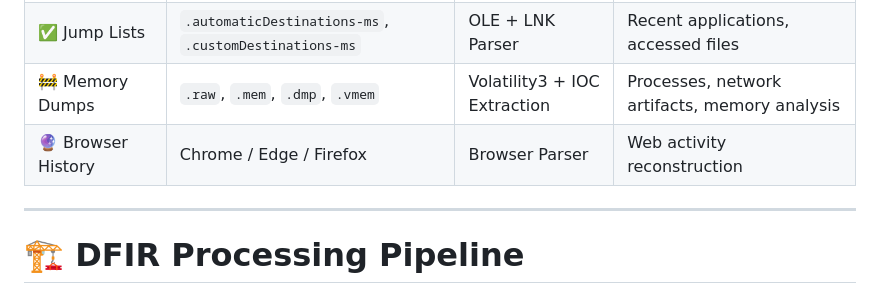
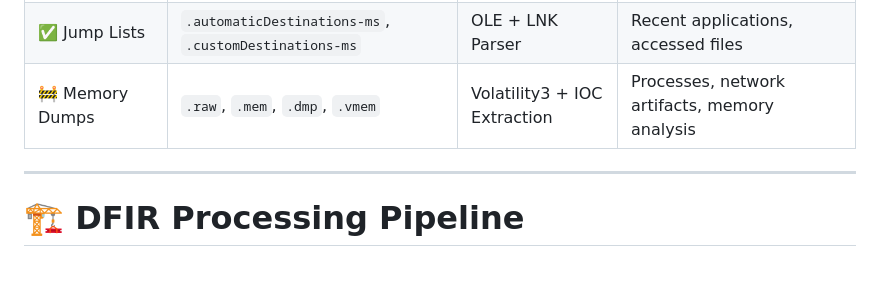
Before and after one commit to itsmeRiF/dfir-framework2, a Markdown page: README.md, the part around the change. Rendered like a GitHub page; blank space fills up the shorter version.

Commit message:
Update README.md --browser forensic module is still under development
removed the browser forensic module

```diff
--- a/README.md
+++ b/README.md
@@ -36,7 +36,6 @@ All forensic artifacts are normalized into a common **Event Model**, allowing in
 | ✅ Prefetch Files     | `.pf`                                                 | Prefetch Parser              | Execution history, LOLBin detection             |
 | ✅ Jump Lists         | `.automaticDestinations-ms`, `.customDestinations-ms` | OLE + LNK Parser             | Recent applications, accessed files             |
 | 🚧 Memory Dumps      | `.raw`, `.mem`, `.dmp`, `.vmem`                       | Volatility3 + IOC Extraction | Processes, network artifacts, memory analysis   |
-| 🔮 Browser History   | Chrome / Edge / Firefox                               | Browser Parser               | Web activity reconstruction                     |
 
 ---
 
```
